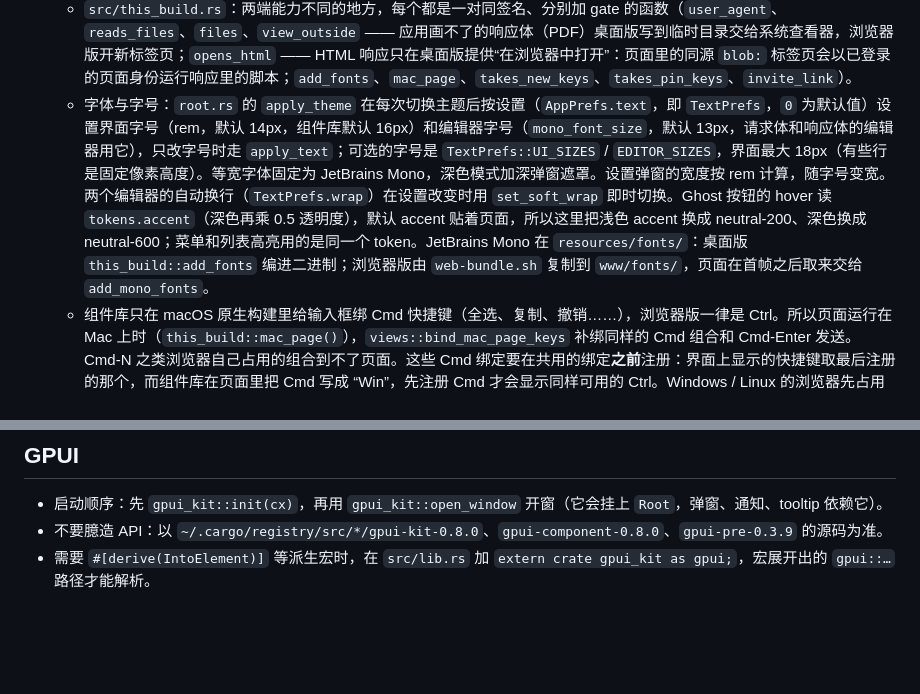
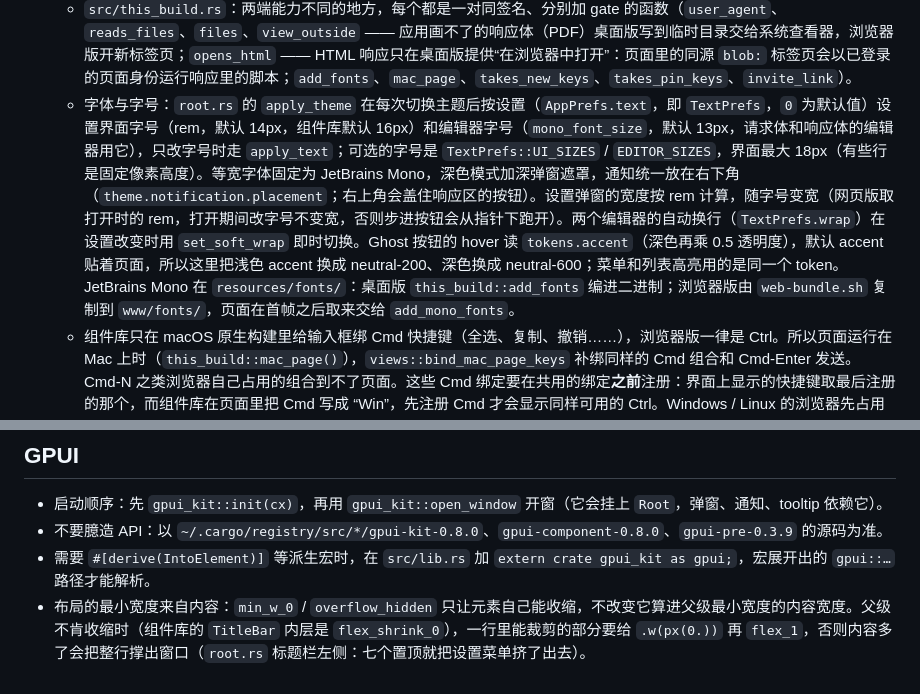
Before and after one commit to vicanso/cyberapi, a Markdown page: CLAUDE.md, 2 parts joined by grey strips. GitHub-like rendering; blank space fills up the shorter version.

Commit message:
docs: where notifications go, and a row the title bar will not shrink
Notes go to the bottom corner, and the browser's settings dialog keeps
the size it opened at. A part of a row that may be clipped needs a zero
width to grow from where its parent does not shrink, as the kit's title
bar does not.

```diff
--- a/CLAUDE.md
+++ b/CLAUDE.md
@@ -32,7 +32,7 @@ CyberAPI 的 GPUI 重写版：跨平台 HTTP API 客户端（类似 Postman / In
   - 浏览器版的账号与团队（§9）：`AppState` 保存登录的 `Me`（菜单的“已登录”、首页卡片的所属团队），设置菜单里有团队、账号管理（仅系统管理员）、修改密码、退出登录。各管理弹窗各自创建一个 `DirectoryState`（`states/directory.rs`）读取和修改目录。项目的角色决定界面：查看者（`WorkspaceState::editable()` 为假）看不到改树的操作，请求的修改只留在本地、不保存，变量只读；只有管理者在首页卡片上有编辑 / 删除 / 访问权限菜单。
   - **gpui-kit 0.8 网页版的两个问题，写弹窗时要绕开：** ① `DialogAction` 派发的 `Confirm` 到不了对话框，确认按钮一律用 `views::name_dialog::ok_button`（直接调用提交函数，`on_ok` 留给键盘）；没有确认按钮的弹窗设 `.on_ok(|_, _, _| false)`，否则回车会关掉弹窗。② 在弹窗上再叠一个弹窗或警告框，网页版不会画出来（但已打开），所以弹窗里的二次确认用 `views::inline_confirm`，不要 `open_alert_dialog`。
   - `src/this_build.rs`：两端能力不同的地方，每个都是一对同签名、分别加 gate 的函数（`user_agent`、`reads_files`、`files`、`view_outside` —— 应用画不了的响应体（PDF）桌面版写到临时目录交给系统查看器，浏览器版开新标签页；`opens_html` —— HTML 响应只在桌面版提供“在浏览器中打开”：页面里的同源 `blob:` 标签页会以已登录的页面身份运行响应里的脚本；`add_fonts`、`mac_page`、`takes_new_keys`、`takes_pin_keys`、`invite_link`）。
-  - 字体与字号：`root.rs` 的 `apply_theme` 在每次切换主题后按设置（`AppPrefs.text`，即 `TextPrefs`，`0` 为默认值）设置界面字号（rem，默认 14px，组件库默认 16px）和编辑器字号（`mono_font_size`，默认 13px，请求体和响应体的编辑器用它），只改字号时走 `apply_text`；可选的字号是 `TextPrefs::UI_SIZES` / `EDITOR_SIZES`，界面最大 18px（有些行是固定像素高度）。等宽字体固定为 JetBrains Mono，深色模式加深弹窗遮罩。设置弹窗的宽度按 rem 计算，随字号变宽。两个编辑器的自动换行（`TextPrefs.wrap`）在设置改变时用 `set_soft_wrap` 即时切换。Ghost 按钮的 hover 读 `tokens.accent`（深色再乘 0.5 透明度），默认 accent 贴着页面，所以这里把浅色 accent 换成 neutral-200、深色换成 neutral-600；菜单和列表高亮用的是同一个 token。JetBrains Mono 在 `resources/fonts/`：桌面版 `this_build::add_fonts` 编进二进制；浏览器版由 `web-bundle.sh` 复制到 `www/fonts/`，页面在首帧之后取来交给 `add_mono_fonts`。
+  - 字体与字号：`root.rs` 的 `apply_theme` 在每次切换主题后按设置（`AppPrefs.text`，即 `TextPrefs`，`0` 为默认值）设置界面字号（rem，默认 14px，组件库默认 16px）和编辑器字号（`mono_font_size`，默认 13px，请求体和响应体的编辑器用它），只改字号时走 `apply_text`；可选的字号是 `TextPrefs::UI_SIZES` / `EDITOR_SIZES`，界面最大 18px（有些行是固定像素高度）。等宽字体固定为 JetBrains Mono，深色模式加深弹窗遮罩，通知统一放在右下角（`theme.notification.placement`；右上角会盖住响应区的按钮）。设置弹窗的宽度按 rem 计算，随字号变宽（网页版取打开时的 rem，打开期间改字号不变宽，否则步进按钮会从指针下跑开）。两个编辑器的自动换行（`TextPrefs.wrap`）在设置改变时用 `set_soft_wrap` 即时切换。Ghost 按钮的 hover 读 `tokens.accent`（深色再乘 0.5 透明度），默认 accent 贴着页面，所以这里把浅色 accent 换成 neutral-200、深色换成 neutral-600；菜单和列表高亮用的是同一个 token。JetBrains Mono 在 `resources/fonts/`：桌面版 `this_build::add_fonts` 编进二进制；浏览器版由 `web-bundle.sh` 复制到 `www/fonts/`，页面在首帧之后取来交给 `add_mono_fonts`。
   - 组件库只在 macOS 原生构建里给输入框绑 Cmd 快捷键（全选、复制、撤销……），浏览器版一律是 Ctrl。所以页面运行在 Mac 上时（`this_build::mac_page()`），`views::bind_mac_page_keys` 补绑同样的 Cmd 组合和 Cmd-Enter 发送。Cmd-N 之类浏览器自己占用的组合到不了页面。这些 Cmd 绑定要在共用的绑定**之前**注册：界面上显示的快捷键取最后注册的那个，而组件库在页面里把 Cmd 写成 “Win”，先注册 Cmd 才会显示同样可用的 Ctrl。Windows / Linux 的浏览器先占用 Ctrl-N，所以新建接口 / 目录的快捷键只在 `this_build::takes_new_keys()` 为真时显示；Ctrl-1…9 同理被浏览器拿去切标签，固定接口的快捷键只在 `takes_pin_keys()` 为真时显示。
   - `src/assets.rs`（仅桌面）：嵌入 gpui-kit 默认图标之外用到的 Lucide 图标；**新用一个 `gpui_kit::assets::IconName` 时要加进 `icon_assets!` 列表**，否则桌面版显示空白（浏览器版从 `www/assets/icons` 取任意图标）。测试 `every_icon_the_app_uses_is_embedded` 列出了它们。
   - `src/views/`：只负责绘制和转发事件，不调用 store。`root.rs` 按路由切换页面、同步主题和窗口标题。设置（`views/settings.rs`）照 zedis 的布局：左侧分区，右侧每行是 `setting_row`（名称 + 说明在左，控件在右：下拉用 `Select`，字号用 `NumberInput`，开关用 `Switch`）；桌面版是单独的窗口（`settings/window.rs`：同时只开一个，用应用自己的标题栏，Esc / ⌘W 只关它；Windows / Linux 上只剩它时应用退出），网页版是弹窗。窗口分区改的是主窗口的大小。语言只有中文和英文。粘贴 cURL 新建接口（F10.5）：`views/workspace.rs` 的 `paste_curl`，只在用户粘贴（工作区的 `PasteCurl`，⌘V / Ctrl+V；输入框在更内层的 `Input` 上下文里绑了同样的键，仍是普通粘贴）或点菜单项时才用 `read_from_clipboard_async` 读剪贴板（网页版同步读永远是空，异步读要在用户操作的同一事件里发起）；导入弹窗（F10.1）也是在用户打开它的那次点击里读一次，用来预填，编辑框已有内容就不覆盖。**不要在其他时候读剪贴板**（启动、获得焦点、定时都不行）。工作区是可拖动宽度的三栏（树 / 请求编辑 / 响应，宽度存入 `AppPrefs.columns`）；`kv_editor.rs` 是 Query / Header / Auth / 表单共用的键值列表。JSON 高亮来自 gpui-kit 的 `tree-sitter` feature，只在 native 依赖表里打开。给人看的 JSON 一律按 `cyberapi_core::format::JSON_INDENT`（4 个空格）缩进，都经 `format::json` 写出（响应、请求体的格式化、导入生成的示例、从树里复制的值、导出文件），显示 JSON 的编辑器 Tab 宽度也是它（`views::json_tab`）；不要再直接用 `serde_json::to_string_pretty`（2 个空格）。模板函数的输入提示（M6）：给什么、选中后写什么在 `cyberapi_core::template_hints`；`views/template_hints.rs` 负责显示。代码编辑器（请求体、键值列表的文本模式）用组件自带的补全菜单（`complete_in` 建编辑器时设 provider，`watch` 必须一起挂上：组件的菜单在回车选中后仍让按键传播，会先打出一个换行，所以 `watch` 用 `intercept_keystrokes` 在绑定之前把回车交给菜单；它还在写出 `value(` / `get(` 后重新打开菜单），单行的值没有补全菜单，用 `FieldHints` 在输入框下自己画列表。`get(接口, ` 的字段来自该接口最近一次的响应，由 `WorkspaceState::answer` 读取并缓存（`ApiState` 收到新响应时 `forget_answer`），所以 `HintSource::hints` 可能要等：返回 `Hints::Now` 或 `Hints::Later`。
@@ -98,3 +98,4 @@ CyberAPI 的 GPUI 重写版：跨平台 HTTP API 客户端（类似 Postman / In
 - 启动顺序：先 `gpui_kit::init(cx)`，再用 `gpui_kit::open_window` 开窗（它会挂上 `Root`，弹窗、通知、tooltip 依赖它）。
 - 不要臆造 API：以 `~/.cargo/registry/src/*/gpui-kit-0.8.0`、`gpui-component-0.8.0`、`gpui-pre-0.3.9` 的源码为准。
 - 需要 `#[derive(IntoElement)]` 等派生宏时，在 `src/lib.rs` 加 `extern crate gpui_kit as gpui;`，宏展开出的 `gpui::…` 路径才能解析。
+- 布局的最小宽度来自内容：`min_w_0` / `overflow_hidden` 只让元素自己能收缩，不改变它算进父级最小宽度的内容宽度。父级不肯收缩时（组件库的 `TitleBar` 内层是 `flex_shrink_0`），一行里能裁剪的部分要给 `.w(px(0.))` 再 `flex_1`，否则内容多了会把整行撑出窗口（`root.rs` 标题栏左侧：七个置顶就把设置菜单挤了出去）。
```
